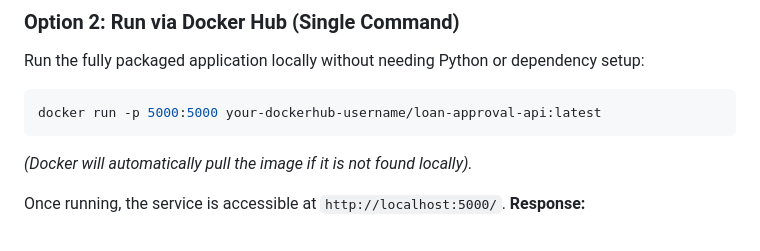
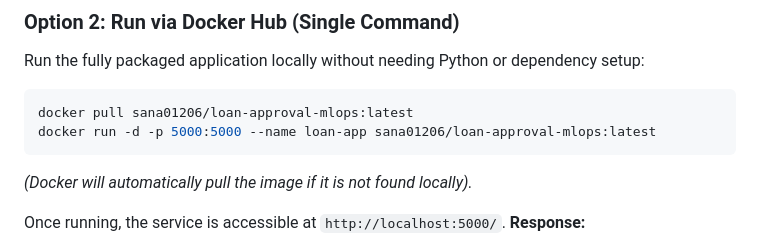
Before and after one commit to sanasheikh01206-bot/loan-approval-mlops, a Markdown page: README.md, the part around the change. GitHub-like rendering.

````diff
--- a/README.md
+++ b/README.md
@@ -123,7 +123,8 @@ No setup or installation required. Test the API directly in your browser or thro
 Run the fully packaged application locally without needing Python or dependency setup:
 
 ```bash
-docker run -p 5000:5000 your-dockerhub-username/loan-approval-api:latest
+docker pull sana01206/loan-approval-mlops:latest
+docker run -d -p 5000:5000 --name loan-app sana01206/loan-approval-mlops:latest
 ```
 
 *(Docker will automatically pull the image if it is not found locally).*
````
